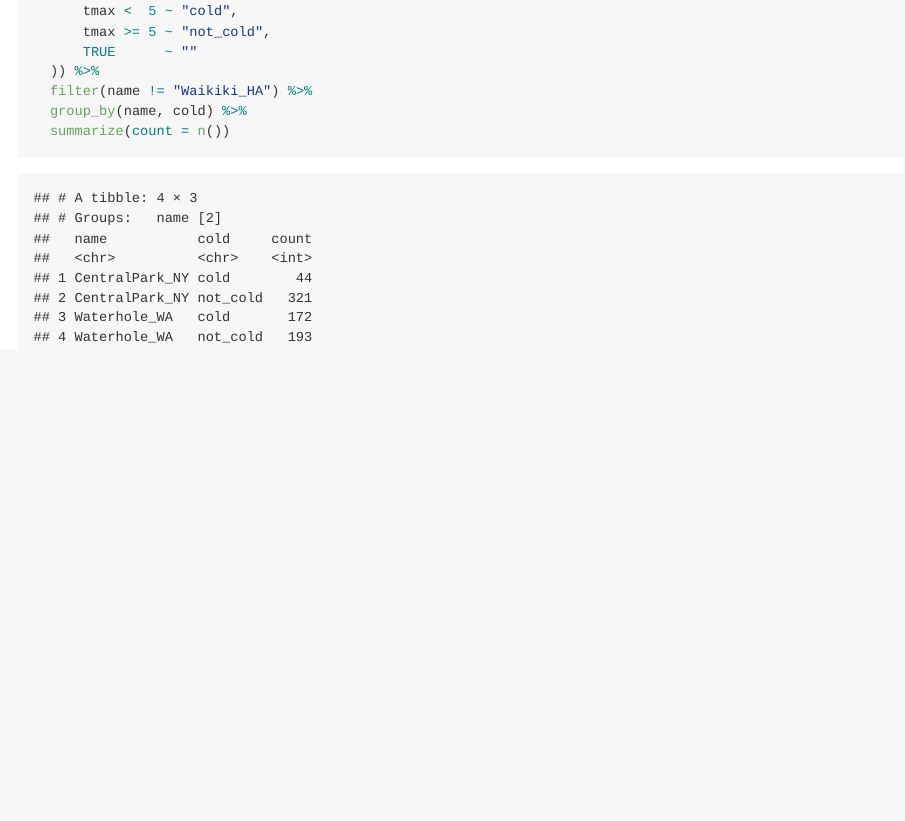
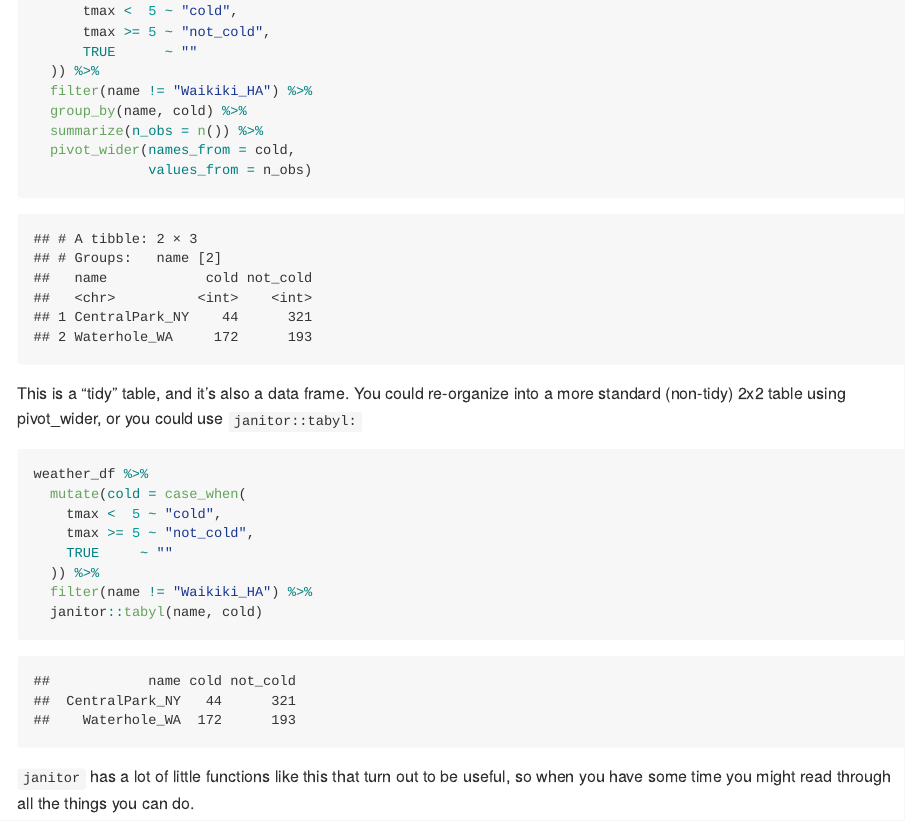
Before and after one commit to c-myang/viz_and_eda, an R Markdown document (eda.Rmd): the page in a window 1100 px wide, from 4170 px down. The pictures show the output file eda.md that the author committed with the source, drawn offline in the style of GitHub.

Commit message:
2x2 tables

````diff
--- a/eda.Rmd
+++ b/eda.Rmd
@@ -109,5 +109,22 @@ weather_df %>%
   )) %>%
   filter(name != "Waikiki_HA") %>%
   group_by(name, cold) %>%
-  summarize(count = n())
+  summarize(n_obs = n()) %>%
+  pivot_wider(names_from = cold,
+              values_from = n_obs)
 ```
+
+This is a “tidy” table, and it’s also a data frame. You could re-organize into a more standard (non-tidy) 2x2 table using pivot_wider, or you could use `janitor::tabyl:`
+
+```{r}
+weather_df %>%
+  mutate(cold = case_when(
+    tmax <  5 ~ "cold",
+    tmax >= 5 ~ "not_cold",
+    TRUE     ~ ""
+  )) %>%
+  filter(name != "Waikiki_HA") %>%
+  janitor::tabyl(name, cold)
+```
+
+`janitor` has a lot of little functions like this that turn out to be useful, so when you have some time you might read through all the things you can do.
````
Also changed, not shown: eda.md.
